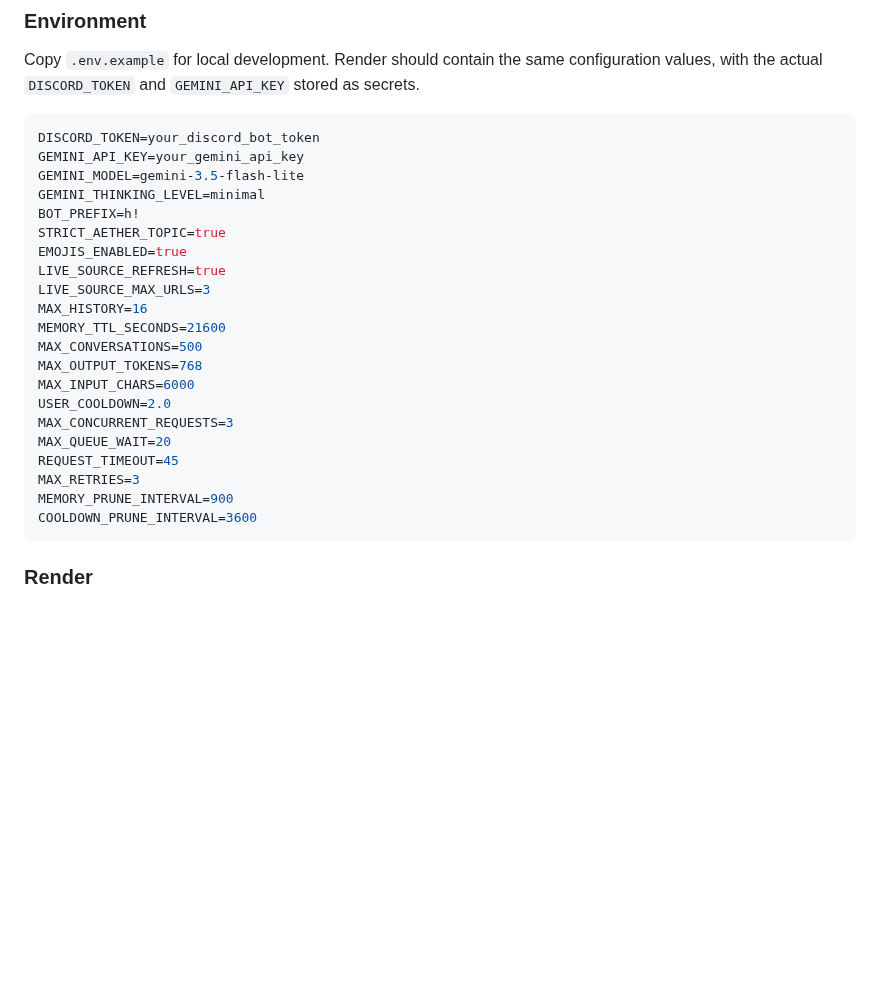
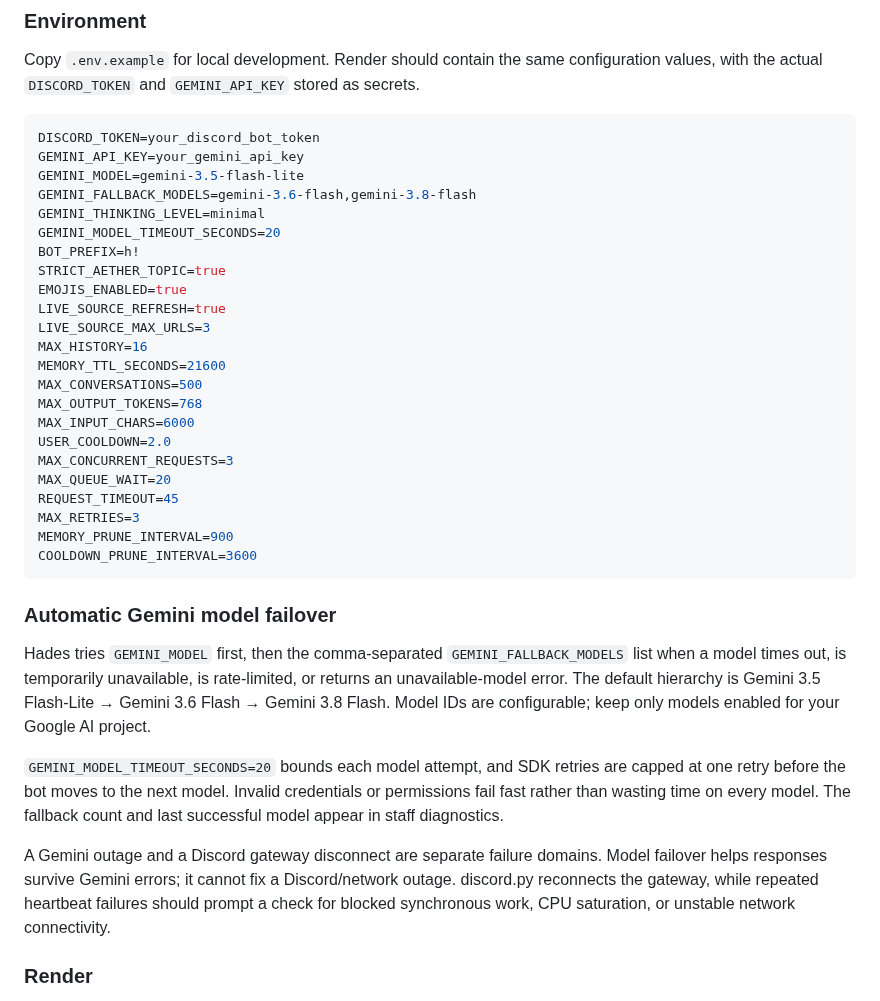
Before and after one commit to QWERTY-SAN/Hades-Discord-Bot, a Markdown page: README.md, the part around the change. Rendered like a GitHub page; blank space fills up the shorter version.

Commit message:
Document Gemini fallback configuration and gateway troubleshooting

````diff
--- a/README.md
+++ b/README.md
@@ -172,7 +172,9 @@ Copy `.env.example` for local development. Render should contain the same config
 DISCORD_TOKEN=your_discord_bot_token
 GEMINI_API_KEY=your_gemini_api_key
 GEMINI_MODEL=gemini-3.5-flash-lite
+GEMINI_FALLBACK_MODELS=gemini-3.6-flash,gemini-3.8-flash
 GEMINI_THINKING_LEVEL=minimal
+GEMINI_MODEL_TIMEOUT_SECONDS=20
 BOT_PREFIX=h!
 STRICT_AETHER_TOPIC=true
 EMOJIS_ENABLED=true
@@ -191,6 +193,14 @@ MAX_RETRIES=3
 MEMORY_PRUNE_INTERVAL=900
 COOLDOWN_PRUNE_INTERVAL=3600
 ```
+
+### Automatic Gemini model failover
+
+Hades tries `GEMINI_MODEL` first, then the comma-separated `GEMINI_FALLBACK_MODELS` list when a model times out, is temporarily unavailable, is rate-limited, or returns an unavailable-model error. The default hierarchy is Gemini 3.5 Flash-Lite → Gemini 3.6 Flash → Gemini 3.8 Flash. Model IDs are configurable; keep only models enabled for your Google AI project.
+
+`GEMINI_MODEL_TIMEOUT_SECONDS=20` bounds each model attempt, and SDK retries are capped at one retry before the bot moves to the next model. Invalid credentials or permissions fail fast rather than wasting time on every model. The fallback count and last successful model appear in staff diagnostics.
+
+A Gemini outage and a Discord gateway disconnect are separate failure domains. Model failover helps responses survive Gemini errors; it cannot fix a Discord/network outage. discord.py reconnects the gateway, while repeated heartbeat failures should prompt a check for blocked synchronous work, CPU saturation, or unstable network connectivity.
 
 ### Render
 
````
